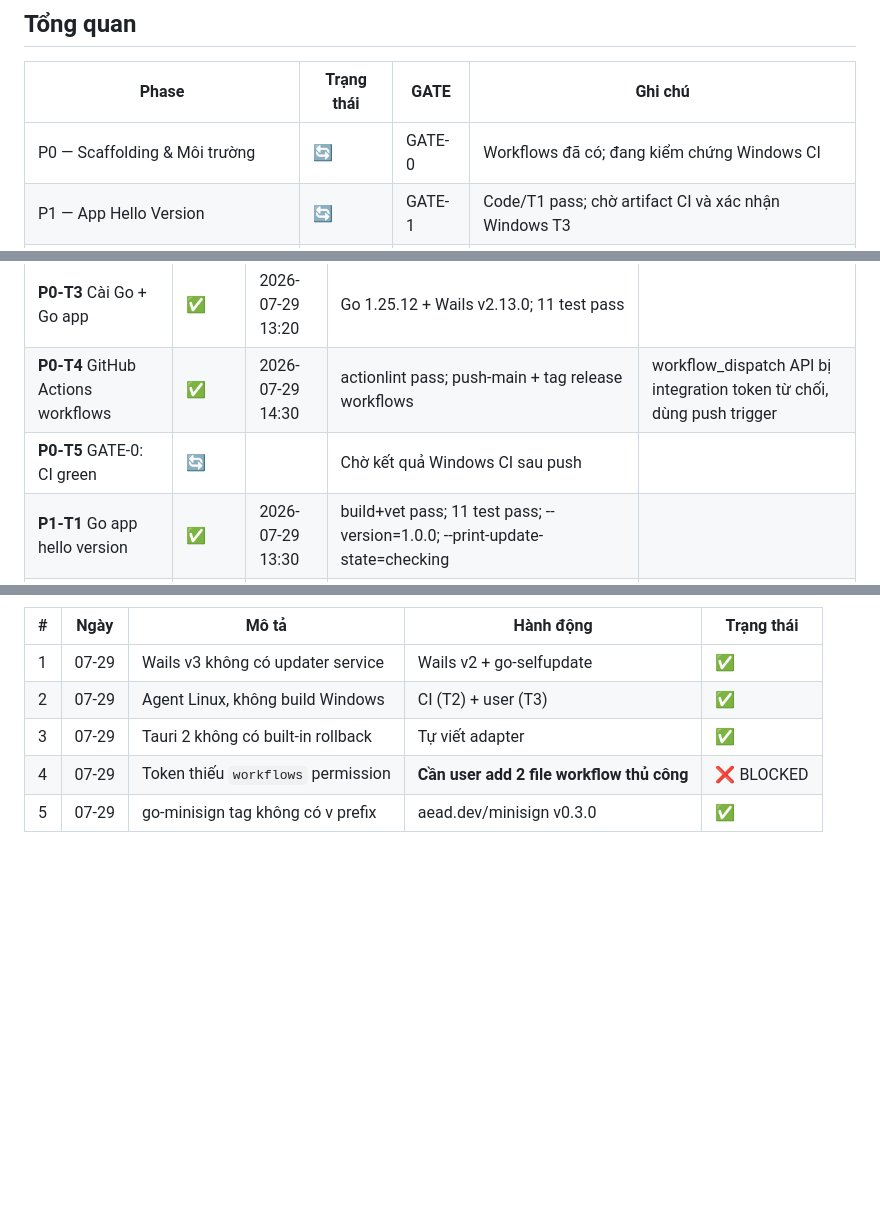
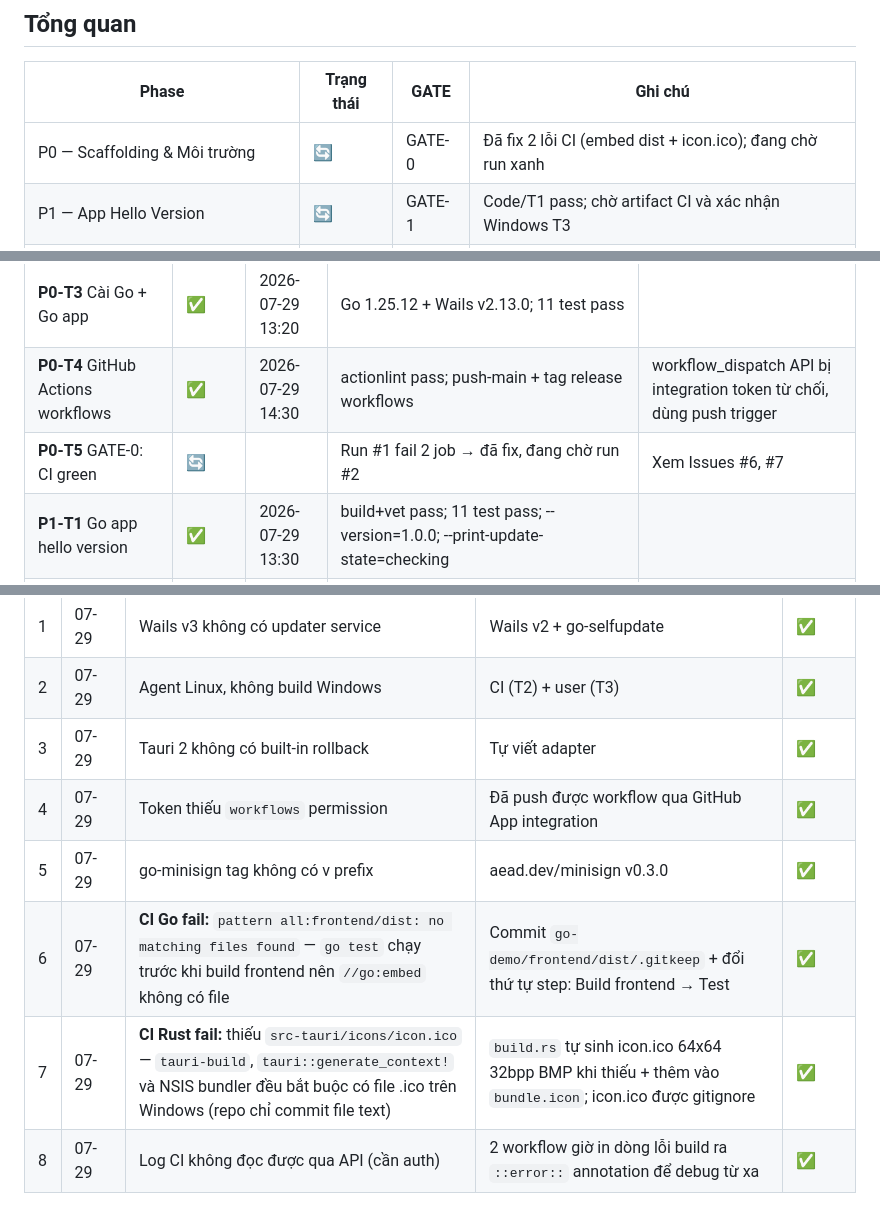
Before and after one commit to o25160526-pip/self-update-go-rust, a Markdown page: plan/PROGRESS.md, 3 parts joined by grey strips. Drawn GitHub-style; blank space fills up the shorter version.

Commit message:
docs(plan): ghi nhan 2 loi CI va cach fix (P0-T5)

```diff
--- a/plan/PROGRESS.md
+++ b/plan/PROGRESS.md
@@ -9,7 +9,7 @@
 
 | Phase | Trạng thái | GATE | Ghi chú |
 |---|---|---|---|
-| P0 — Scaffolding & Môi trường | 🔄 | GATE-0 | Workflows đã có; đang kiểm chứng Windows CI |
+| P0 — Scaffolding & Môi trường | 🔄 | GATE-0 | Đã fix 2 lỗi CI (embed dist + icon.ico); đang chờ run xanh |
 | P1 — App Hello Version | 🔄 | GATE-1 | Code/T1 pass; chờ artifact CI và xác nhận Windows T3 |
 | P2 — Check Update + Manifest | 🔄 | GATE-2 | Core Go/Rust + key pin đã triển khai; chờ release |
 | P3 — Download + Verify + Install + Restart | 🔄 | GATE-3 | Go verify core + Tauri official updater đã tích hợp |
@@ -26,7 +26,7 @@
 | **P0-T2** Khởi tạo Rust app | ✅ | 2026-07-29 13:20 | Cargo workspace: logic (12 test pass) + src-tauri | |
 | **P0-T3** Cài Go + Go app | ✅ | 2026-07-29 13:20 | Go 1.25.12 + Wails v2.13.0; 11 test pass | |
 | **P0-T4** GitHub Actions workflows | ✅ | 2026-07-29 14:30 | actionlint pass; push-main + tag release workflows | workflow_dispatch API bị integration token từ chối, dùng push trigger |
-| **P0-T5** GATE-0: CI green | 🔄 | | Chờ kết quả Windows CI sau push | |
+| **P0-T5** GATE-0: CI green | 🔄 | | Run #1 fail 2 job → đã fix, đang chờ run #2 | Xem Issues #6, #7 |
 | **P1-T1** Go app hello version | ✅ | 2026-07-29 13:30 | build+vet pass; 11 test pass; --version=1.0.0; --print-update-state=checking | |
 | **P1-T2** Rust app hello version | ✅ | 2026-07-29 13:30 | 12 logic test pass; frontend+main.rs+version.rs done | |
 | **P1-T3** Architecture doc + source-map | ✅ | 2026-07-29 13:35 | docs/architecture.md + docs/source-map.md hoàn chỉnh | |
@@ -59,5 +59,8 @@
 | 1 | 07-29 | Wails v3 không có updater service | Wails v2 + go-selfupdate | ✅ |
 | 2 | 07-29 | Agent Linux, không build Windows | CI (T2) + user (T3) | ✅ |
 | 3 | 07-29 | Tauri 2 không có built-in rollback | Tự viết adapter | ✅ |
-| 4 | 07-29 | Token thiếu `workflows` permission | **Cần user add 2 file workflow thủ công** | ❌ BLOCKED |
+| 4 | 07-29 | Token thiếu `workflows` permission | Đã push được workflow qua GitHub App integration | ✅ |
 | 5 | 07-29 | go-minisign tag không có v prefix | aead.dev/minisign v0.3.0 | ✅ |
+| 6 | 07-29 | **CI Go fail:** `pattern all:frontend/dist: no matching files found` — `go test` chạy trước khi build frontend nên `//go:embed` không có file | Commit `go-demo/frontend/dist/.gitkeep` + đổi thứ tự step: Build frontend → Test | ✅ |
+| 7 | 07-29 | **CI Rust fail:** thiếu `src-tauri/icons/icon.ico` — `tauri-build`, `tauri::generate_context!` và NSIS bundler đều bắt buộc có file .ico trên Windows (repo chỉ commit file text) | `build.rs` tự sinh icon.ico 64x64 32bpp BMP khi thiếu + thêm vào `bundle.icon`; icon.ico được gitignore | ✅ |
+| 8 | 07-29 | Log CI không đọc được qua API (cần auth) | 2 workflow giờ in dòng lỗi build ra `::error::` annotation để debug từ xa | ✅ |
```
Also changed, not shown: other parts of plan/PROGRESS.md (+1 -1 lines).
